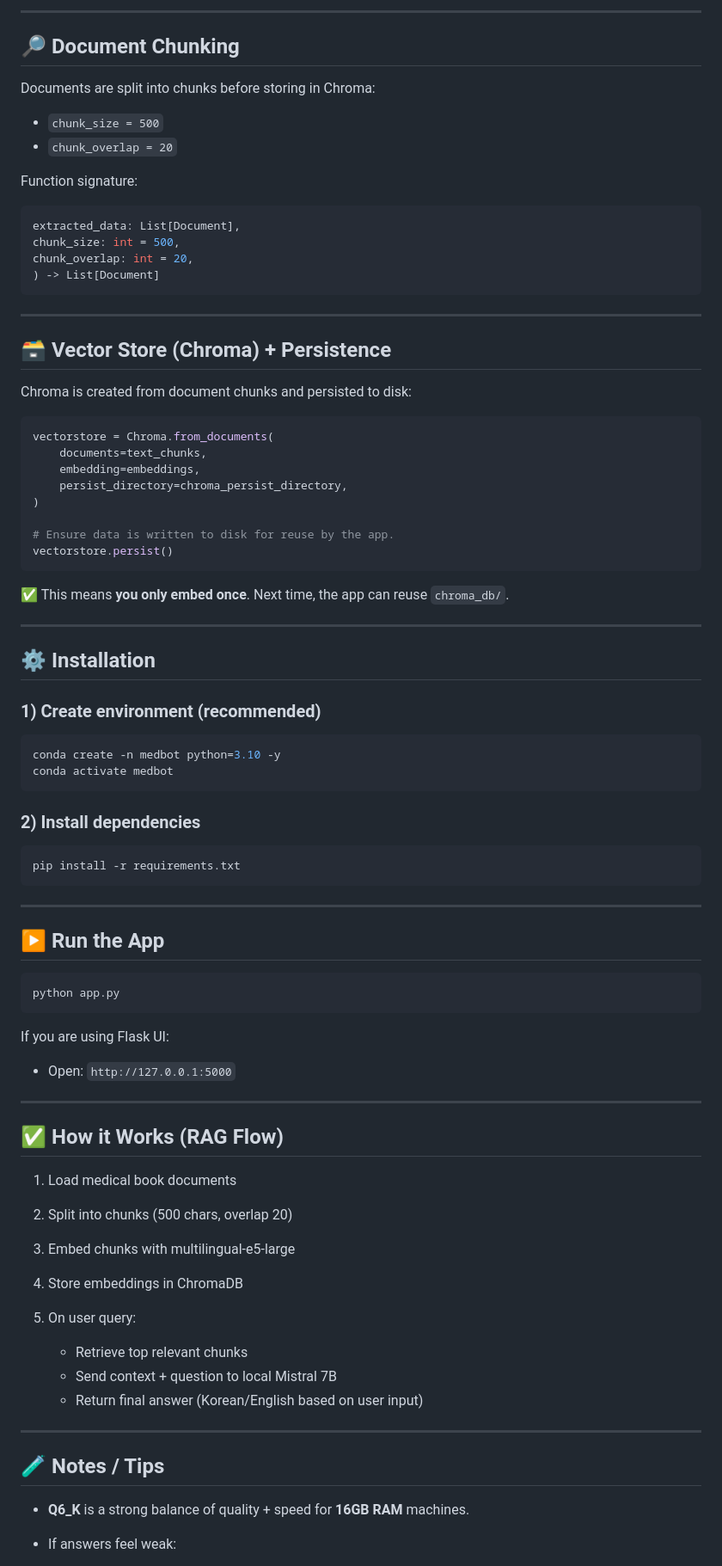
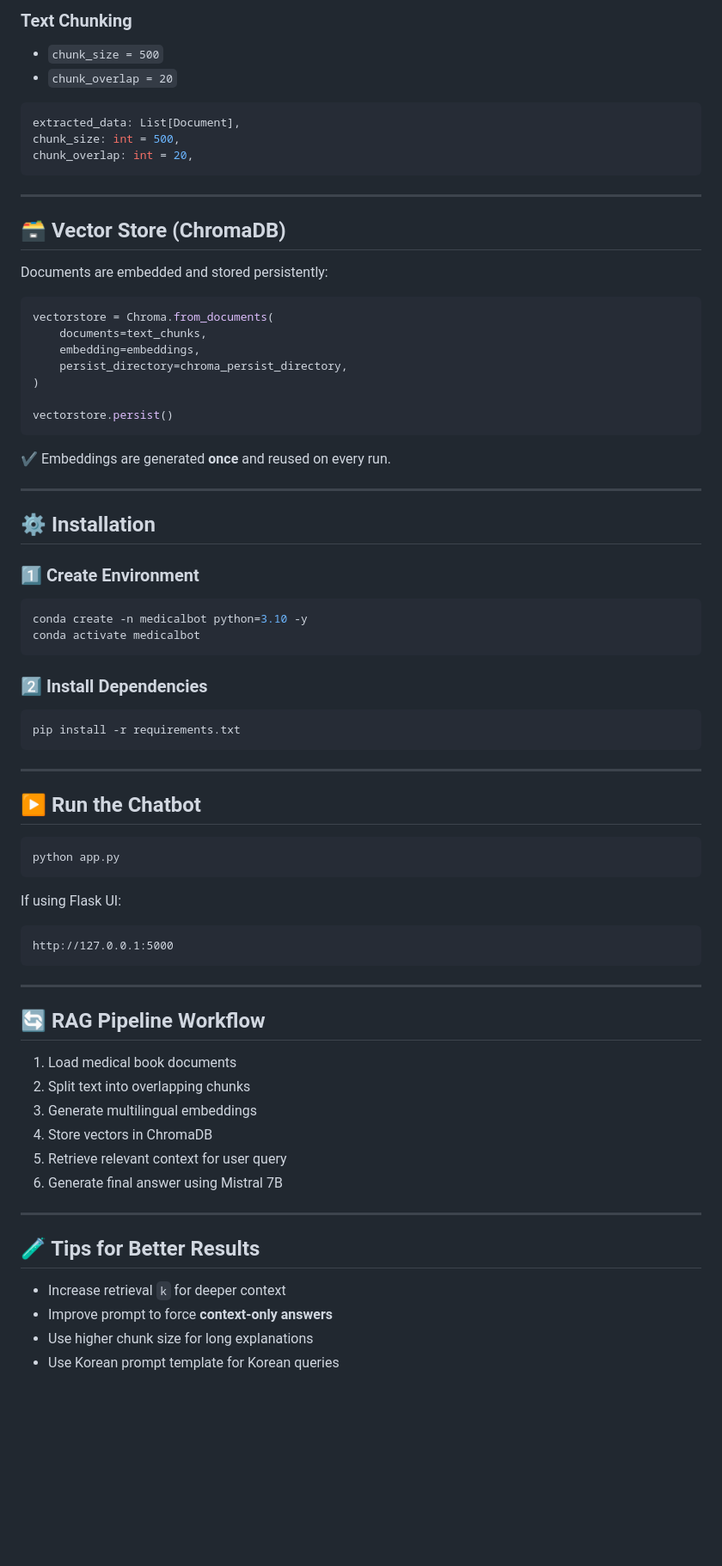
Before and after one commit to ahmadrazah2/medical-chatbot, a Markdown page: README.md, the part around one of its changes. Shown at 86% size. GitHub-like rendering; blank space fills up the shorter version.

````diff
--- a/README.md
+++ b/README.md
@@ -89,28 +88,21 @@ embedding_model = "intfloat/multilingual-e5-large"
 ```
 
----
-
-## 🔎 Document Chunking
-
-Documents are split into chunks before storing in Chroma:
+### Text Chunking
 
 * `chunk_size = 500`
 * `chunk_overlap = 20`
-
-Function signature:
 
 ```python
 extracted_data: List[Document],
 chunk_size: int = 500,
 chunk_overlap: int = 20,
-) -> List[Document]
 ```
 
 ---
 
-## 🗃️ Vector Store (Chroma) + Persistence
+## 🗃️ Vector Store (ChromaDB)
 
-Chroma is created from document chunks and persisted to disk:
+Documents are embedded and stored persistently:
 
 ```python
 vectorstore = Chroma.from_documents(
@@ -119,24 +111,23 @@ vectorstore = Chroma.from_documents(
     persist_directory=chroma_persist_directory,
 )
 
-# Ensure data is written to disk for reuse by the app.
 vectorstore.persist()
 ```
 
-✅ This means **you only embed once**. Next time, the app can reuse `chroma_db/`.
+✔ Embeddings are generated **once** and reused on every run.
 
 ---
 
 ## ⚙️ Installation
 
-### 1) Create environment (recommended)
+### 1️⃣ Create Environment
 
 ```bash
-conda create -n medbot python=3.10 -y
-conda activate medbot
+conda create -n medicalbot python=3.10 -y
+conda activate medicalbot
 ```
 
-### 2) Install dependencies
+### 2️⃣ Install Dependencies
 
 ```bash
 pip install -r requirements.txt
@@ -144,34 +135,35 @@ pip install -r requirements.txt
 
 ---
 
-## ▶️ Run the App
+## ▶️ Run the Chatbot
 
 ```bash
 python app.py
 ```
 
-If you are using Flask UI:
+If using Flask UI:
 
-* Open: `http://127.0.0.1:5000`
+```
+http://127.0.0.1:5000
+```
 
 ---
 
-## ✅ How it Works (RAG Flow)
+## 🔄 RAG Pipeline Workflow
 
 1. Load medical book documents
-2. Split into chunks (500 chars, overlap 20)
-3. Embed chunks with multilingual-e5-large
-4. Store embeddings in ChromaDB
-5. On user query:
-
-   * Retrieve top relevant chunks
-   * Send context + question to local Mistral 7B
-   * Return final answer (Korean/English based on user input)
+2. Split text into overlapping chunks
+3. Generate multilingual embeddings
+4. Store vectors in ChromaDB
+5. Retrieve relevant context for user query
+6. Generate final answer using Mistral 7B
 
 ---
 
-## 🧪 Notes / Tips
+## 🧪 Tips for Better Results
 
-* **Q6_K** is a strong balance of quality + speed for **16GB RAM** machines.
-* If answers feel weak:
+* Increase retrieval `k` for deeper context
+* Improve prompt to force **context-only answers**
+* Use higher chunk size for long explanations
+* Use Korean prompt template for Korean queries
 
````
Also changed, not shown: other parts of README.md (+49 -43 lines).
